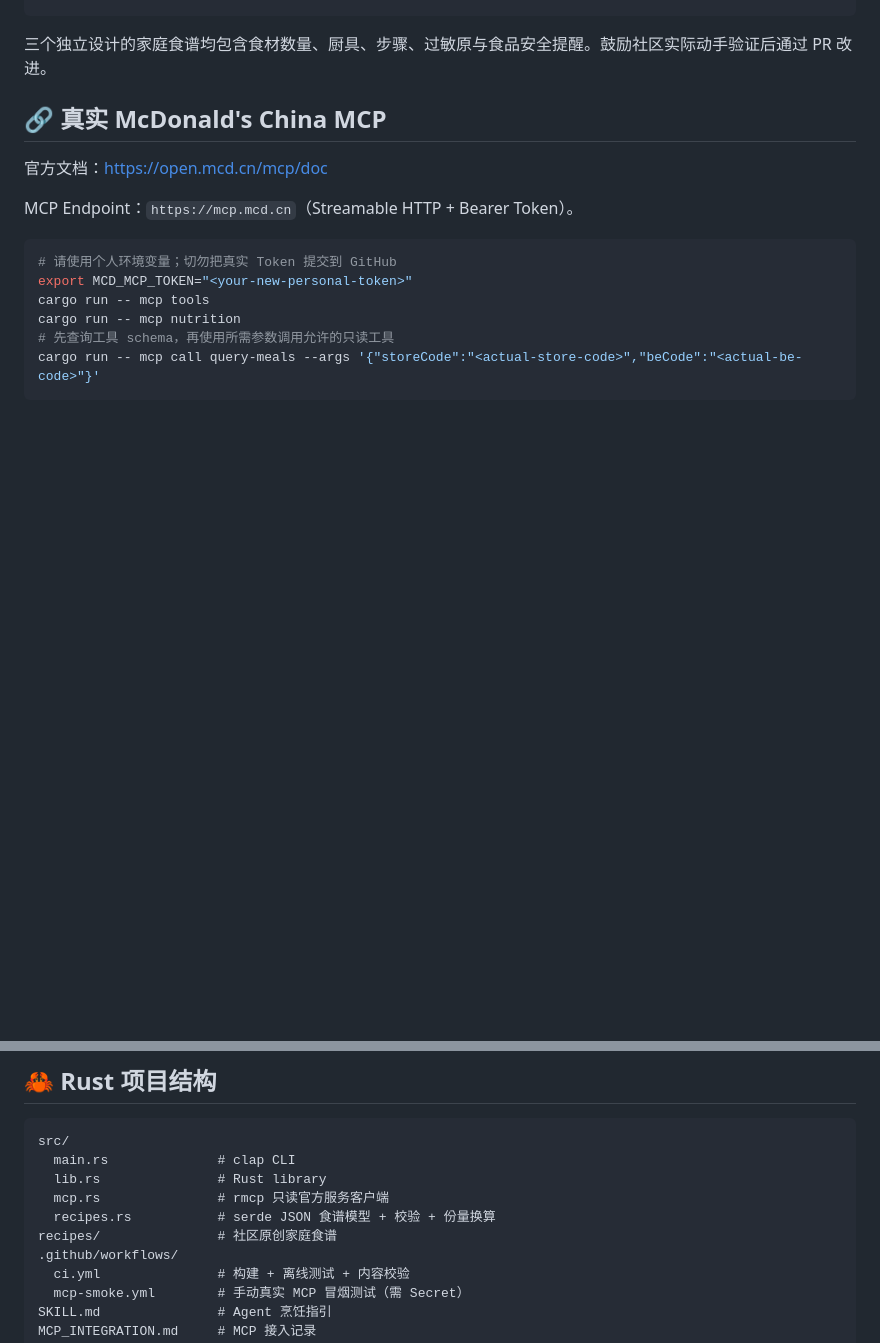
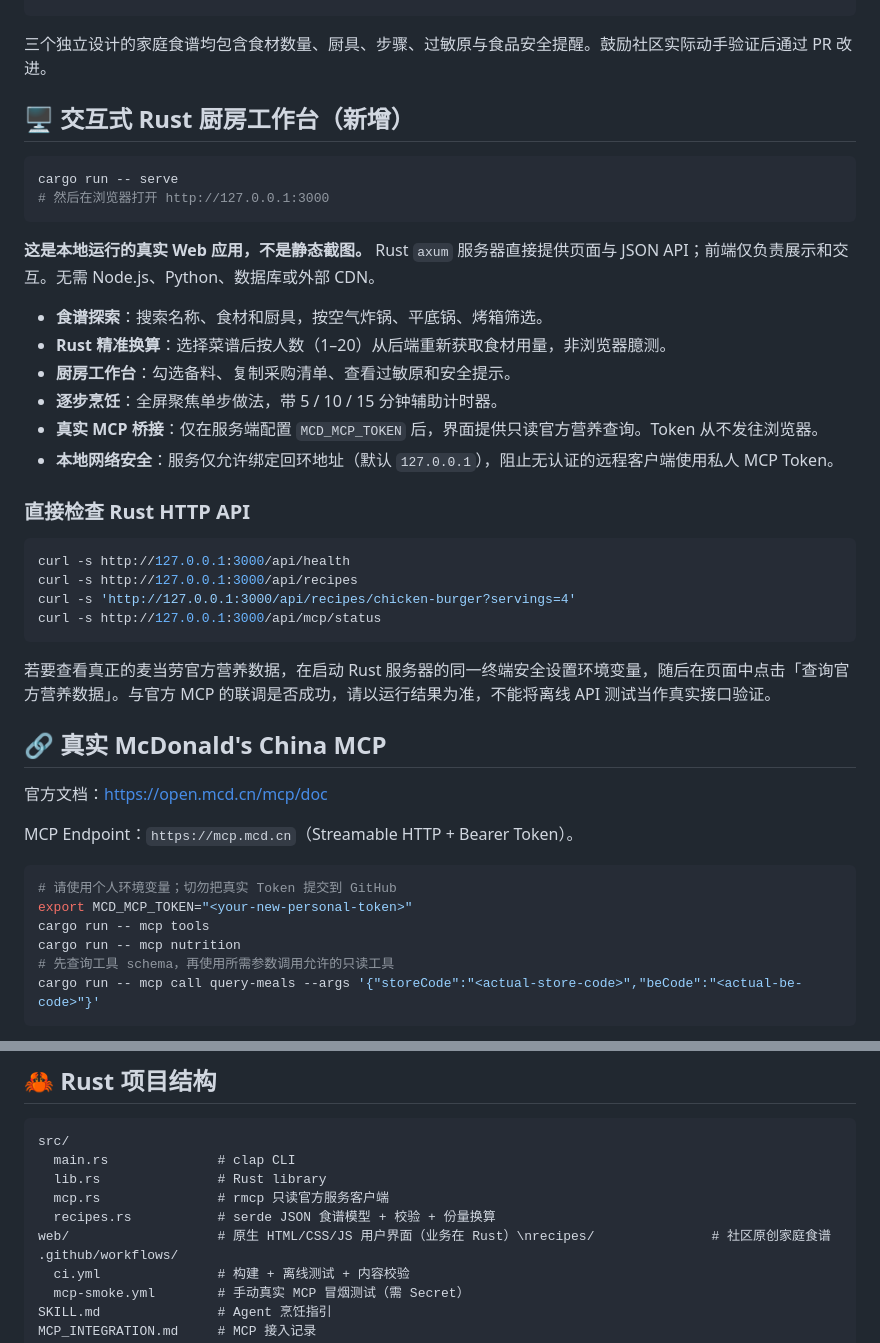
Before and after one commit to hu-qi/how-to-mcd, a Markdown page: README.md, 2 parts joined by grey strips. GitHub-like rendering; blank space fills up the shorter version.

Commit message:
docs: explain interactive Rust web kitchen and safe local MCP bridge

````diff
--- a/README.md
+++ b/README.md
@@ -22,6 +22,33 @@ cargo run -- validate
 ```
 
 三个独立设计的家庭食谱均包含食材数量、厨具、步骤、过敏原与食品安全提醒。鼓励社区实际动手验证后通过 PR 改进。
+
+## 🖥️ 交互式 Rust 厨房工作台（新增）
+
+```sh
+cargo run -- serve
+# 然后在浏览器打开 http://127.0.0.1:3000
+```
+
+**这是本地运行的真实 Web 应用，不是静态截图。** Rust `axum` 服务器直接提供页面与 JSON API；前端仅负责展示和交互。无需 Node.js、Python、数据库或外部 CDN。
+
+- **食谱探索**：搜索名称、食材和厨具，按空气炸锅、平底锅、烤箱筛选。
+- **Rust 精准换算**：选择菜谱后按人数（1–20）从后端重新获取食材用量，非浏览器臆测。
+- **厨房工作台**：勾选备料、复制采购清单、查看过敏原和安全提示。
+- **逐步烹饪**：全屏聚焦单步做法，带 5 / 10 / 15 分钟辅助计时器。
+- **真实 MCP 桥接**：仅在服务端配置 `MCD_MCP_TOKEN` 后，界面提供只读官方营养查询。Token 从不发往浏览器。
+- **本地网络安全**：服务仅允许绑定回环地址（默认 `127.0.0.1`），阻止无认证的远程客户端使用私人 MCP Token。
+
+### 直接检查 Rust HTTP API
+
+```sh
+curl -s http://127.0.0.1:3000/api/health
+curl -s http://127.0.0.1:3000/api/recipes
+curl -s 'http://127.0.0.1:3000/api/recipes/chicken-burger?servings=4'
+curl -s http://127.0.0.1:3000/api/mcp/status
+```
+
+若要查看真正的麦当劳官方营养数据，在启动 Rust 服务器的同一终端安全设置环境变量，随后在页面中点击「查询官方营养数据」。与官方 MCP 的联调是否成功，请以运行结果为准，不能将离线 API 测试当作真实接口验证。
 
 ## 🔗 真实 McDonald's China MCP
 
@@ -54,7 +81,7 @@ src/
   lib.rs               # Rust library
   mcp.rs               # rmcp 只读官方服务客户端
   recipes.rs           # serde JSON 食谱模型 + 校验 + 份量换算
-recipes/               # 社区原创家庭食谱
+web/                   # 原生 HTML/CSS/JS 用户界面（业务在 Rust）\nrecipes/               # 社区原创家庭食谱
 .github/workflows/
   ci.yml               # 构建 + 离线测试 + 内容校验
   mcp-smoke.yml        # 手动真实 MCP 冒烟测试（需 Secret）
````
